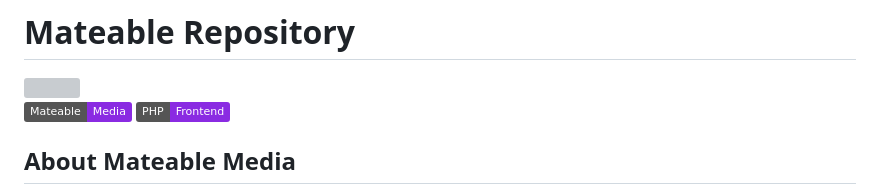
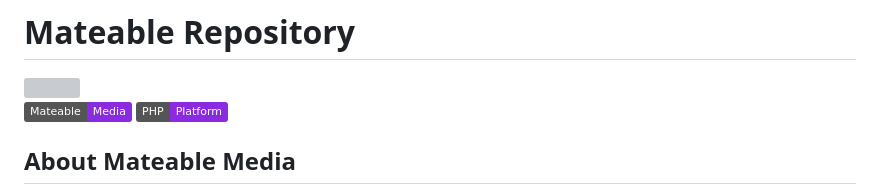
Before and after one commit to columbiablack/mateableplatform-pub, a Markdown page: ReadMe.md, the part around the change. GitHub-like rendering; badges without logos; grey boxes are pictures that could not be loaded.

Commit message:
Changes to be committed: 	modified:   ReadMe.md

```diff
--- a/ReadMe.md
+++ b/ReadMe.md
@@ -6,7 +6,7 @@
   <div style="align: center; text-align: center;">
 
 [![Platform](https://img.shields.io/badge/Mateable-Media-blueviolet.svg)](https://mateablemedia.com)
-[![Platform](https://img.shields.io/badge/PHP-Frontend-blueviolet.svg)](https://www.php.net)
+[![Platform](https://img.shields.io/badge/PHP-Platform-blueviolet.svg)](https://www.php.net)
 
 </div>
 
```
